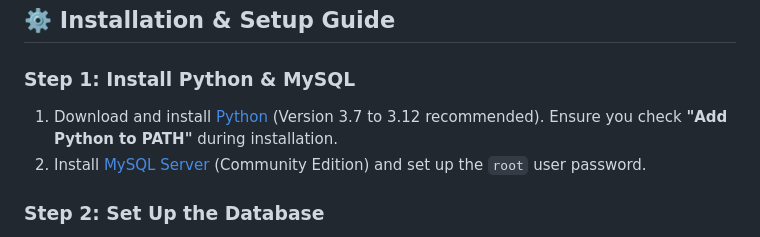
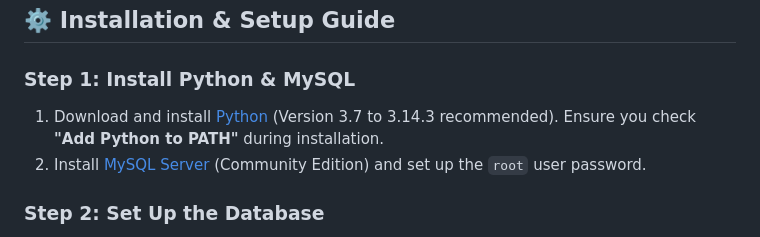
Before and after one commit to Rohitkr0406/Online-Redistribution-of-Old---Used-Things, a Markdown page: README.md, the part around the change. GitHub-like rendering.

Commit message:
Update recommended Python version in README
Updated recommended Python version from 3.12 to 3.14.3 in the installation guide.

```diff
--- a/README.md
+++ b/README.md
@@ -243,7 +243,7 @@ ON DUPLICATE KEY UPDATE AdminID=AdminID;
 ## ⚙️ Installation & Setup Guide
 
 ### Step 1: Install Python & MySQL
-1. Download and install [Python](https://www.python.org/downloads/) (Version 3.7 to 3.12 recommended). Ensure you check **"Add Python to PATH"** during installation.
+1. Download and install [Python](https://www.python.org/downloads/) (Version 3.7 to 3.14.3 recommended). Ensure you check **"Add Python to PATH"** during installation.
 2. Install [MySQL Server](https://dev.mysql.com/downloads/installer/) (Community Edition) and set up the `root` user password.
 
 ### Step 2: Set Up the Database
```
